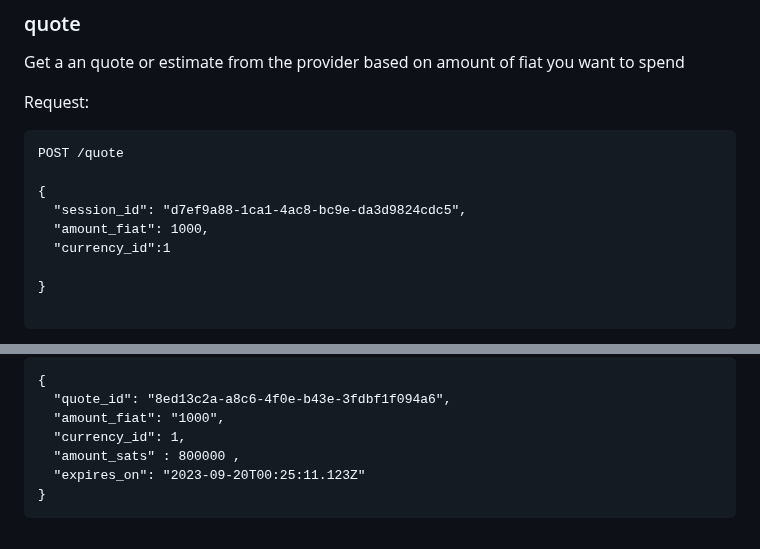
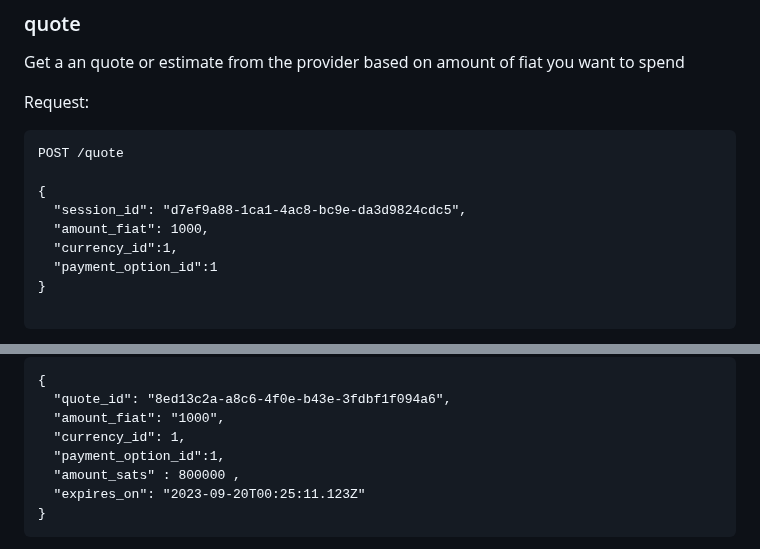
Before and after one commit to breez/fiatlink, a Markdown page: FLS01/README.md, 2 parts joined by grey strips. Drawn GitHub-style.

````diff
--- a/FLS01/README.md
+++ b/FLS01/README.md
@@ -126,8 +126,8 @@ POST /quote
 {
   "session_id": "d7ef9a88-1ca1-4ac8-bc9e-da3d9824cdc5",
   "amount_fiat": 1000,
-  "currency_id":1
-
+  "currency_id":1,
+  "payment_option_id":1
 }
 
 ```
@@ -144,6 +144,7 @@ Response:
   "quote_id": "8ed13c2a-a8c6-4f0e-b43e-3fdbf1f094a6",
   "amount_fiat": "1000",
   "currency_id": 1,
+  "payment_option_id":1,
   "amount_sats" : 800000 ,
   "expires_on": "2023-09-20T00:25:11.123Z"
 }
````
